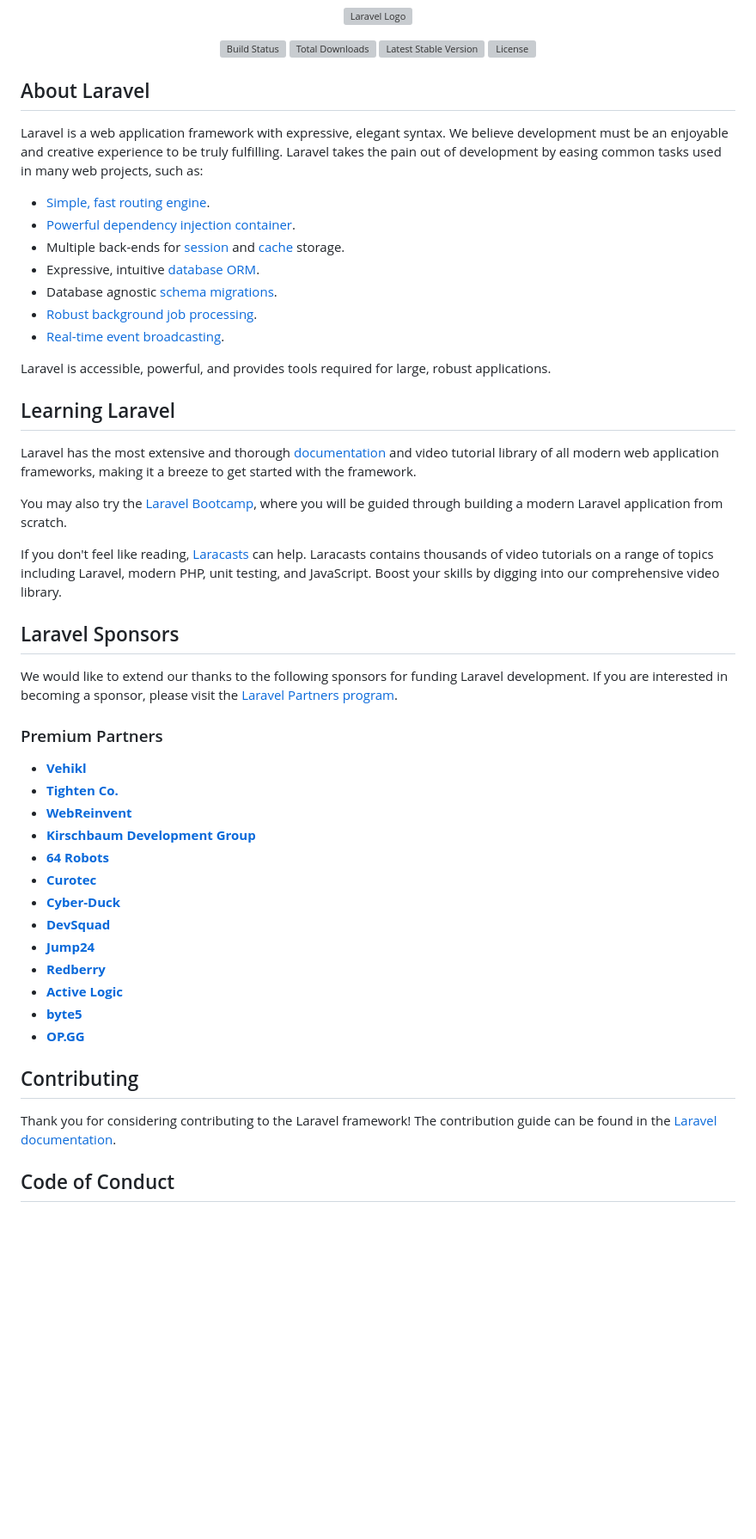
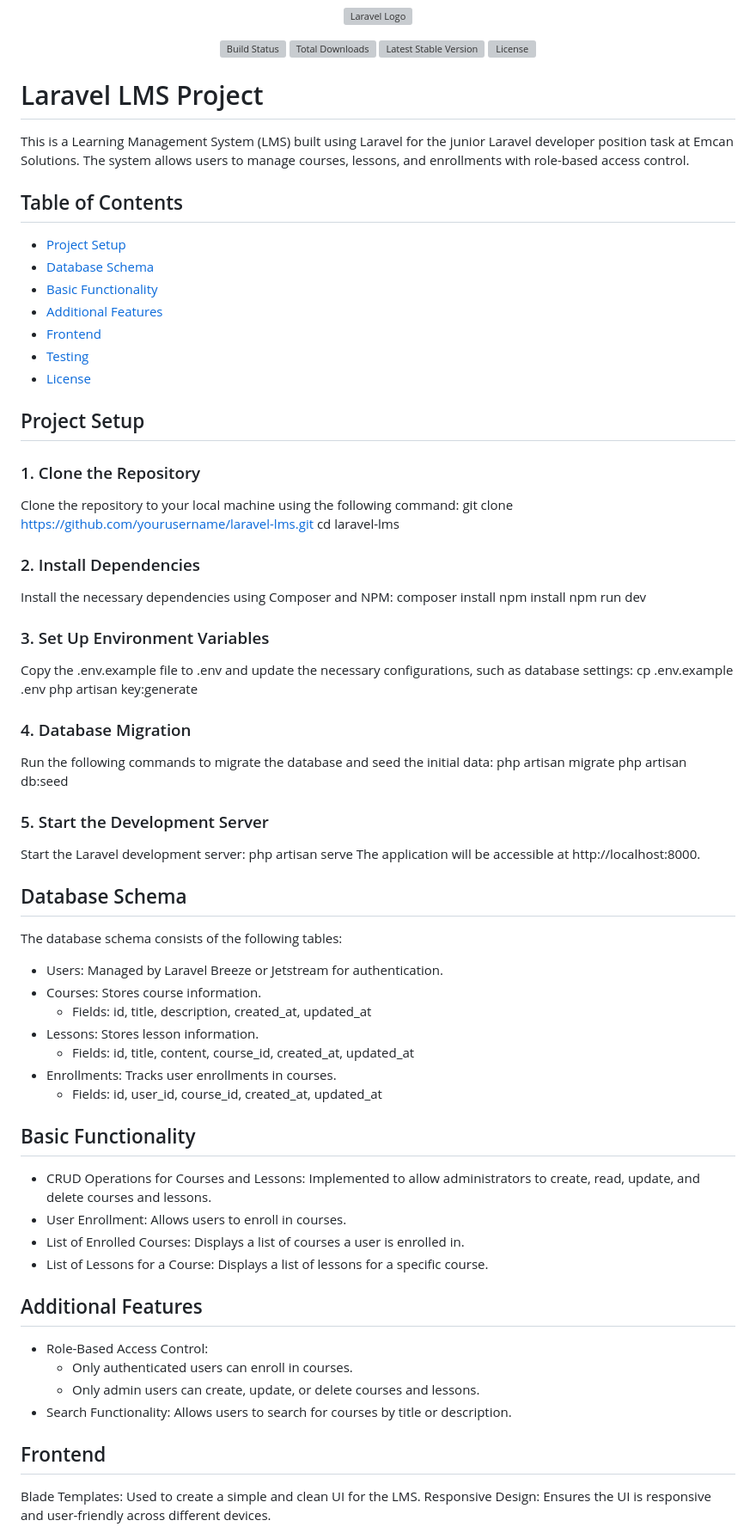
Before and after one commit to NourhanRadwan145/emcan_task, a Markdown page: README.md, the part around the change printed below. Shown: that part at 86% size. Rendered like a GitHub page; blank space fills up the shorter version; grey boxes are pictures that could not be loaded.

Commit message:
feat: Add README file with project setup and instructions

```diff
--- a/README.md
+++ b/README.md
@@ -7,51 +7,72 @@
 <a href="https://packagist.org/packages/laravel/framework"><img src="https://img.shields.io/packagist/l/laravel/framework" alt="License"></a>
 </p>
 
-## About Laravel
+# Laravel LMS Project
 
-Laravel is a web application framework with expressive, elegant syntax. We believe development must be an enjoyable and creative experience to be truly fulfilling. Laravel takes the pain out of development by easing common tasks used in many web projects, such as:
+This is a Learning Management System (LMS) built using Laravel for the junior Laravel developer position task at Emcan Solutions. The system allows users to manage courses, lessons, and enrollments with role-based access control.
 
-- [Simple, fast routing engine](https://laravel.com/docs/routing).
-- [Powerful dependency injection container](https://laravel.com/docs/container).
-- Multiple back-ends for [session](https://laravel.com/docs/session) and [cache](https://laravel.com/docs/cache) storage.
-- Expressive, intuitive [database ORM](https://laravel.com/docs/eloquent).
-- Database agnostic [schema migrations](https://laravel.com/docs/migrations).
-- [Robust background job processing](https://laravel.com/docs/queues).
-- [Real-time event broadcasting](https://laravel.com/docs/broadcasting).
+## Table of Contents
 
-Laravel is accessible, powerful, and provides tools required for large, robust applications.
+- [Project Setup](#project-setup)
+- [Database Schema](#database-schema)
+- [Basic Functionality](#basic-functionality)
+- [Additional Features](#additional-features)
+- [Frontend](#frontend)
+- [Testing](#testing)
+- [License](#License)
 
-## Learning Laravel
+## Project Setup
 
-Laravel has the most extensive and thorough [documentation](https://laravel.com/docs) and video tutorial library of all modern web application frameworks, making it a breeze to get started with the framework.
+### 1. Clone the Repository
+Clone the repository to your local machine using the following command:
+git clone https://github.com/yourusername/laravel-lms.git
+cd laravel-lms
 
-You may also try the [Laravel Bootcamp](https://bootcamp.laravel.com), where you will be guided through building a modern Laravel application from scratch.
+### 2. Install Dependencies
+Install the necessary dependencies using Composer and NPM:
+composer install
+npm install
+npm run dev
 
-If you don't feel like reading, [Laracasts](https://laracasts.com) can help. Laracasts contains thousands of video tutorials on a range of topics including Laravel, modern PHP, unit testing, and JavaScript. Boost your skills by digging into our comprehensive video library.
+### 3. Set Up Environment Variables
+Copy the .env.example file to .env and update the necessary configurations, such as database settings:
+cp .env.example .env
+php artisan key:generate
 
-## Laravel Sponsors
+### 4. Database Migration
+Run the following commands to migrate the database and seed the initial data:
+php artisan migrate
+php artisan db:seed
 
-We would like to extend our thanks to the following sponsors for funding Laravel development. If you are interested in becoming a sponsor, please visit the [Laravel Partners program](https://partners.laravel.com).
+### 5. Start the Development Server
+Start the Laravel development server:
+php artisan serve
+The application will be accessible at http://localhost:8000.
 
-### Premium Partners
+## Database Schema
+The database schema consists of the following tables:
 
-- **[Vehikl](https://vehikl.com/)**
-- **[Tighten Co.](https://tighten.co)**
-- **[WebReinvent](https://webreinvent.com/)**
-- **[Kirschbaum Development Group](https://kirschbaumdevelopment.com)**
-- **[64 Robots](https://64robots.com)**
-- **[Curotec](https://www.curotec.com/services/technologies/laravel/)**
-- **[Cyber-Duck](https://cyber-duck.co.uk)**
-- **[DevSquad](https://devsquad.com/hire-laravel-developers)**
-- **[Jump24](https://jump24.co.uk)**
-- **[Redberry](https://redberry.international/laravel/)**
-- **[Active Logic](https://activelogic.com)**
-- **[byte5](https://byte5.de)**
-- **[OP.GG](https://op.gg)**
+- Users: Managed by Laravel Breeze or Jetstream for authentication.
+- Courses: Stores course information.
+    - Fields: id, title, description, created_at, updated_at
+- Lessons: Stores lesson information.
+    - Fields: id, title, content, course_id, created_at, updated_at
+- Enrollments: Tracks user enrollments in courses.
+    - Fields: id, user_id, course_id, created_at, updated_at
 
-## Contributing
+## Basic Functionality
+- CRUD Operations for Courses and Lessons: Implemented to allow administrators to create, read, update, and delete courses and lessons.
+- User Enrollment: Allows users to enroll in courses.
+- List of Enrolled Courses: Displays a list of courses a user is enrolled in.
+- List of Lessons for a Course: Displays a list of lessons for a specific course.
 
-Thank you for considering contributing to the Laravel framework! The contribution guide can be found in the [Laravel documentation](https://laravel.com/docs/contributions).
+## Additional Features
+- Role-Based Access Control:
+    - Only authenticated users can enroll in courses.
+    - Only admin users can create, update, or delete courses and lessons.
+- Search Functionality: Allows users to search for courses by title or description.
 
-## Code of Conduct
+## Frontend
+Blade Templates: Used to create a simple and clean UI for the LMS.
+Responsive Design: Ensures the UI is responsive and user-friendly across different devices.
 
```
Also changed, not shown: other parts of README.md (+3 -5 lines).
